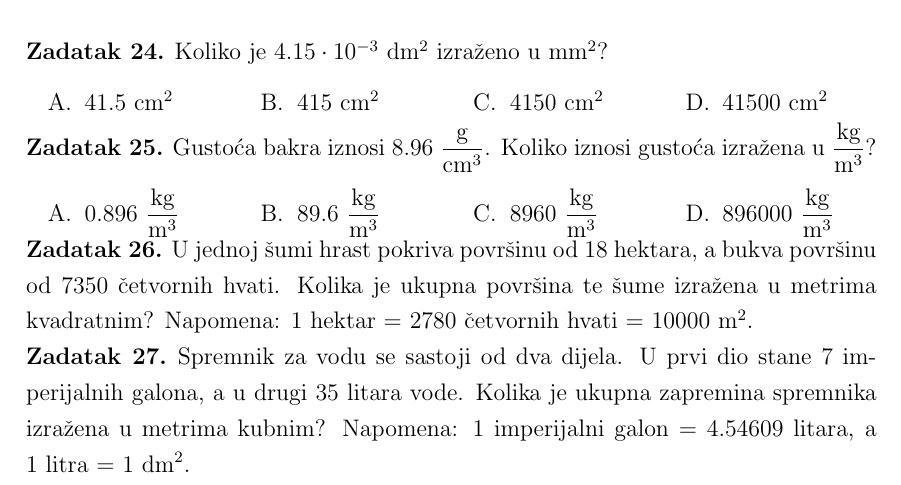
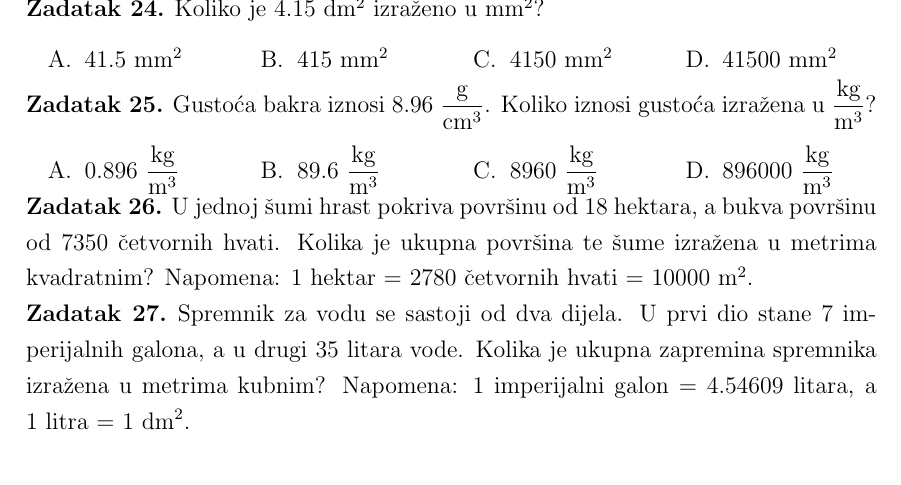
Before and after one commit to Ryiw/Matematika, a LaTeX book (src/main.tex, which reads src/zadaci/1-racunanje-s-realnim-brojevima.tex): part of page 10 of 13, cut at the place of the change. Compiled offline with pdfLaTeX.

Commit message:
Correct task

```diff
--- a/src/zadaci/1-racunanje-s-realnim-brojevima.tex
+++ b/src/zadaci/1-racunanje-s-realnim-brojevima.tex
@@ -218,12 +218,12 @@
 \pagebreak
 
 \begin{zadatak}
-	Koliko je $4.15 \cdot 10^{-3}$ dm$^2$ izraženo u mm$^2$?
+	Koliko je $4.15$ dm$^2$ izraženo u mm$^2$?
     \begin{tasks}(4)
-		\task $41.5$ cm$^2$
-		\task $415$ cm$^2$
-		\task $4150$ cm$^2$
-		\task $41500$ cm$^2$
+		\task $41.5$ mm$^2$
+		\task $415$ mm$^2$
+		\task $4150$ mm$^2$
+		\task $41500$ mm$^2$
 	\end{tasks}
 \end{zadatak}
 
```
Also changed, not shown: out/main.pdf, src/zadaci/1-racunanje-s-realnim-brojevima.tex (2 more changed lines).
